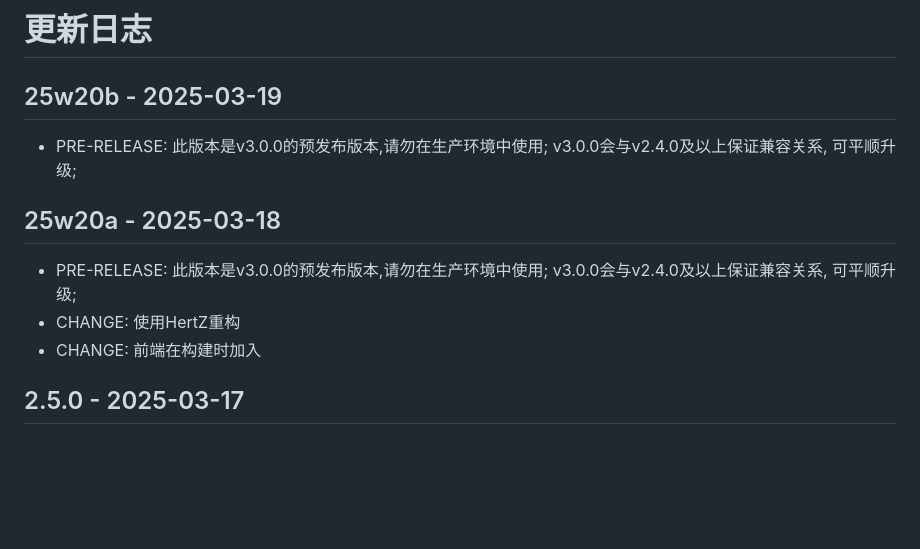
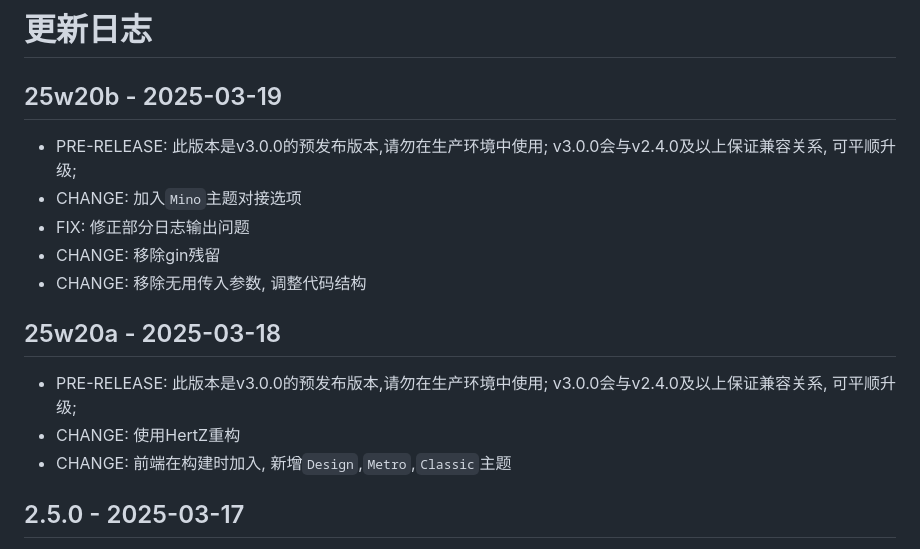
Before and after one commit to WJQSERVER-STUDIO/ghproxy, a Markdown page: CHANGELOG.md, the part around the change. Drawn GitHub-style; blank space fills up the shorter version.

Commit message:
update changelog

```diff
--- a/CHANGELOG.md
+++ b/CHANGELOG.md
@@ -3,12 +3,16 @@
 25w20b - 2025-03-19
 ---
 - PRE-RELEASE: 此版本是v3.0.0的预发布版本,请勿在生产环境中使用; v3.0.0会与v2.4.0及以上保证兼容关系, 可平顺升级;
+- CHANGE: 加入`Mino`主题对接选项
+- FIX: 修正部分日志输出问题
+- CHANGE: 移除gin残留
+- CHANGE: 移除无用传入参数, 调整代码结构
 
 25w20a - 2025-03-18
 ---
 - PRE-RELEASE: 此版本是v3.0.0的预发布版本,请勿在生产环境中使用; v3.0.0会与v2.4.0及以上保证兼容关系, 可平顺升级;
 - CHANGE: 使用HertZ重构
-- CHANGE: 前端在构建时加入
+- CHANGE: 前端在构建时加入, 新增`Design`,`Metro`,`Classic`主题
 
 2.5.0 - 2025-03-17
 ---
```
